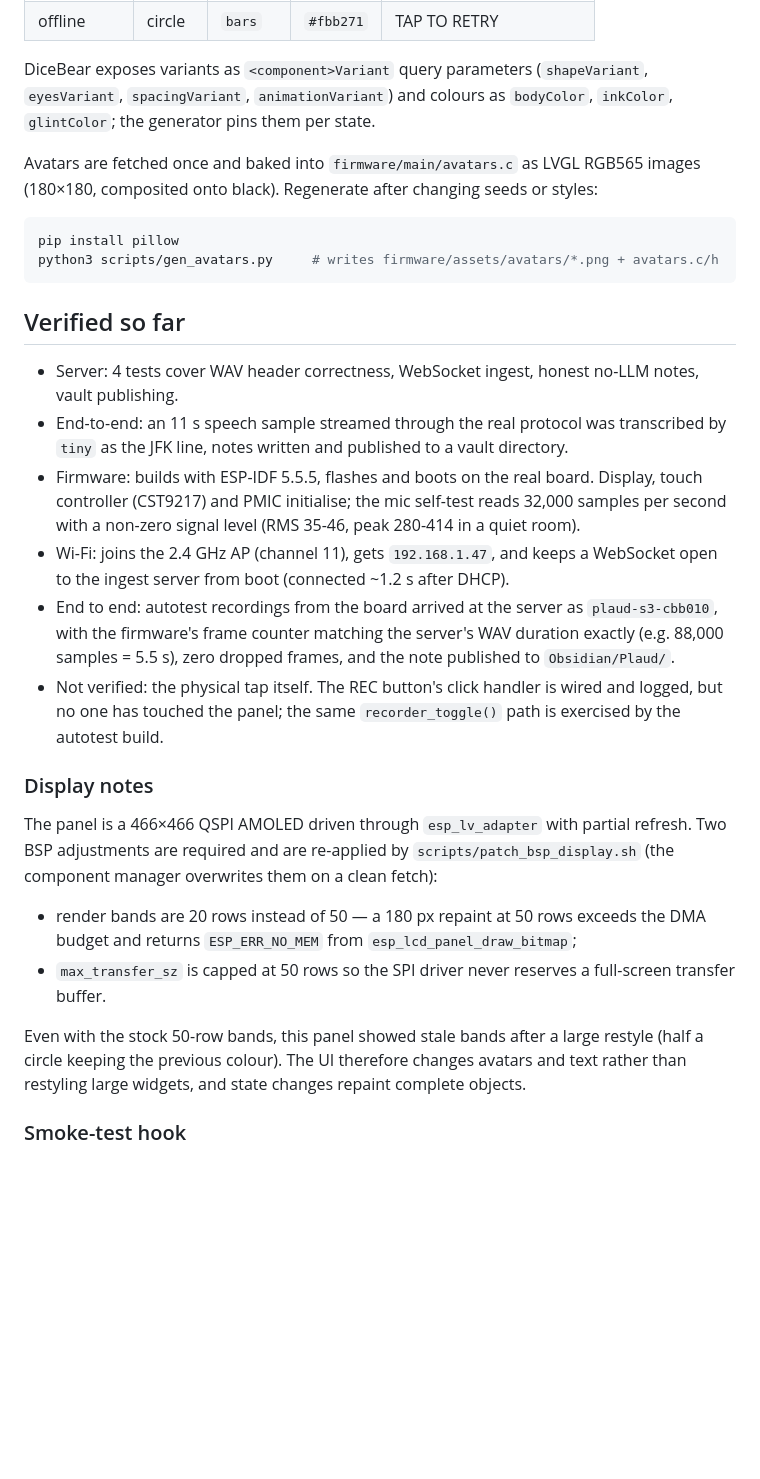
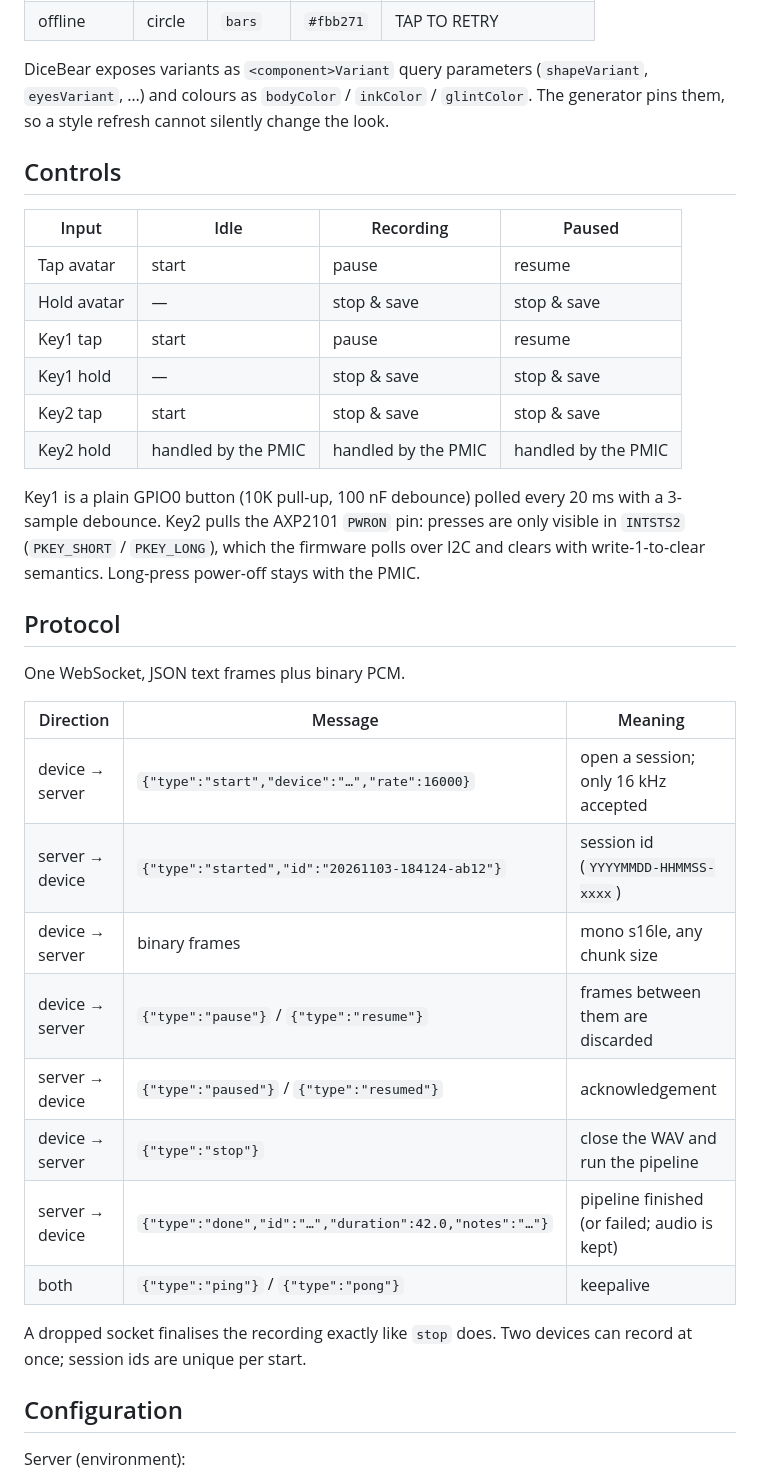
Before and after one commit to PovedaAqui/plaud-s3, a Markdown page: README.md, the part around one of its changes. GitHub-like rendering; blank space fills up the shorter version.

````diff
--- a/README.md
+++ b/README.md
@@ -136,47 +153,44 @@ All states use the same `gaze` mascot (10.x); body colour and eye variant carry
 | offline | circle | `bars` | `#fbb271` | TAP TO RETRY |
 
 DiceBear exposes variants as `<component>Variant` query parameters (`shapeVariant`,
-`eyesVariant`, `spacingVariant`, `animationVariant`) and colours as `bodyColor`,
-`inkColor`, `glintColor`; the generator pins them per state.
+`eyesVariant`, …) and colours as `bodyColor` / `inkColor` / `glintColor`. The generator pins
+them, so a style refresh cannot silently change the look.
 
-Avatars are fetched once and baked into `firmware/main/avatars.c` as LVGL RGB565 images
-(180×180, composited onto black). Regenerate after changing seeds or styles:
+## Controls
 
-```bash
-pip install pillow
-python3 scripts/gen_avatars.py     # writes firmware/assets/avatars/*.png + avatars.c/h
-```
+| Input | Idle | Recording | Paused |
+|---|---|---|---|
+| Tap avatar | start | pause | resume |
+| Hold avatar | — | stop & save | stop & save |
+| Key1 tap | start | pause | resume |
+| Key1 hold | — | stop & save | stop & save |
+| Key2 tap | start | stop & save | stop & save |
+| Key2 hold | handled by the PMIC | handled by the PMIC | handled by the PMIC |
 
-## Verified so far
+Key1 is a plain GPIO0 button (10K pull-up, 100 nF debounce) polled every 20 ms with a
+3-sample debounce. Key2 pulls the AXP2101 `PWRON` pin: presses are only visible in `INTSTS2`
+(`PKEY_SHORT` / `PKEY_LONG`), which the firmware polls over I2C and clears with
+write-1-to-clear semantics. Long-press power-off stays with the PMIC.
 
-- Server: 4 tests cover WAV header correctness, WebSocket ingest, honest no-LLM notes, vault publishing.
-- End-to-end: an 11 s speech sample streamed through the real protocol was transcribed by `tiny` as the JFK line, notes written and published to a vault directory.
-- Firmware: builds with ESP-IDF 5.5.5, flashes and boots on the real board. Display, touch
-  controller (CST9217) and PMIC initialise; the mic self-test reads 32,000 samples per second
-  with a non-zero signal level (RMS 35-46, peak 280-414 in a quiet room).
-- Wi-Fi: joins the 2.4 GHz AP (channel 11), gets `192.168.1.47`, and keeps a WebSocket open to
-  the ingest server from boot (connected ~1.2 s after DHCP).
-- End to end: autotest recordings from the board arrived at the server as `plaud-s3-cbb010`,
-  with the firmware's frame counter matching the server's WAV duration exactly (e.g. 88,000
-  samples = 5.5 s), zero dropped frames, and the note published to `Obsidian/Plaud/`.
-- Not verified: the physical tap itself. The REC button's click handler is wired and logged,
-  but no one has touched the panel; the same `recorder_toggle()` path is exercised by the
-  autotest build.
+## Protocol
 
-### Display notes
+One WebSocket, JSON text frames plus binary PCM.
 
-The panel is a 466×466 QSPI AMOLED driven through `esp_lv_adapter` with partial refresh.
-Two BSP adjustments are required and are re-applied by `scripts/patch_bsp_display.sh`
-(the component manager overwrites them on a clean fetch):
+| Direction | Message | Meaning |
+|---|---|---|
+| device → server | `{"type":"start","device":"…","rate":16000}` | open a session; only 16 kHz accepted |
+| server → device | `{"type":"started","id":"20261103-184124-ab12"}` | session id (`YYYYMMDD-HHMMSS-xxxx`) |
+| device → server | binary frames | mono s16le, any chunk size |
+| device → server | `{"type":"pause"}` / `{"type":"resume"}` | frames between them are discarded |
+| server → device | `{"type":"paused"}` / `{"type":"resumed"}` | acknowledgement |
+| device → server | `{"type":"stop"}` | close the WAV and run the pipeline |
+| server → device | `{"type":"done","id":"…","duration":42.0,"notes":"…"}` | pipeline finished (or failed; audio is kept) |
+| both | `{"type":"ping"}` / `{"type":"pong"}` | keepalive |
 
-- render bands are 20 rows instead of 50 — a 180 px repaint at 50 rows exceeds the DMA
-  budget and returns `ESP_ERR_NO_MEM` from `esp_lcd_panel_draw_bitmap`;
-- `max_transfer_sz` is capped at 50 rows so the SPI driver never reserves a full-screen
-  transfer buffer.
+A dropped socket finalises the recording exactly like `stop` does. Two devices can record at
+once; session ids are unique per start.
 
-Even with the stock 50-row bands, this panel showed stale bands after a large restyle
-(half a circle keeping the previous colour). The UI therefore changes avatars and text
-rather than restyling large widgets, and state changes repaint complete objects.
+## Configuration
 
-### Smoke-test hook
+Server (environment):
 
````
Also changed, not shown: other parts of README.md (+144 -98 lines), docs/images/avatars.png (added), docs/images/device-ready.jpg (added).
